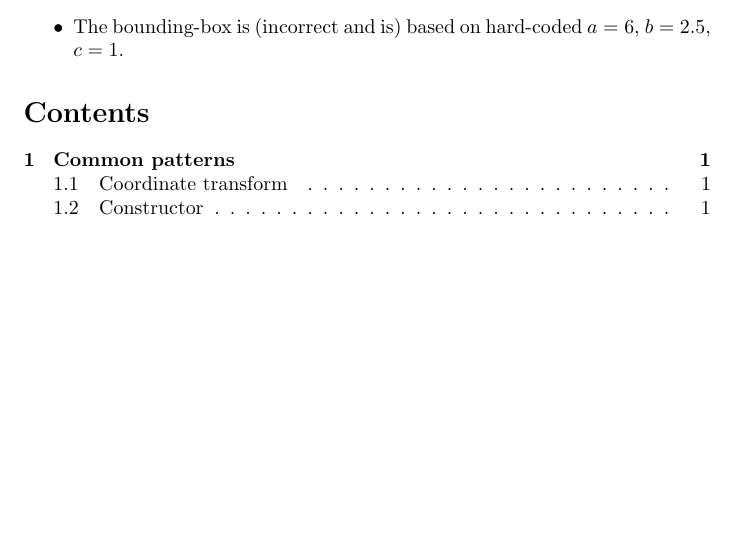
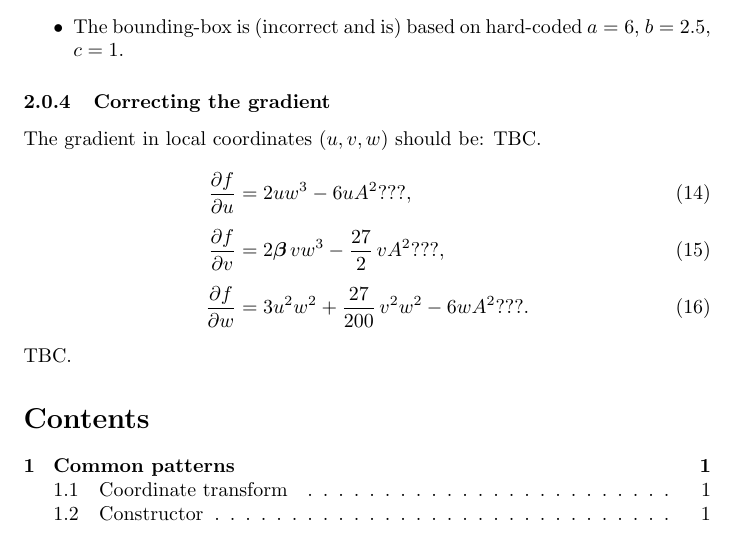
Before and after one commit to sohale/implisolid, a LaTeX document (docs/math/implicit_primitives.tex): part of page 3 of 3, cut so that both start at the same text, the shorter picture padded with empty space. Compiled offline with pdfLaTeX.

Commit message:
the correct grsdient TBC. wip

```diff
--- a/docs/math/implicit_primitives.tex
+++ b/docs/math/implicit_primitives.tex
@@ -198,6 +198,22 @@ The gradient in world coordinates is recovered as in section \ref{common:homogen
 \end{itemize}
 
 
+\subsubsection{Correcting the gradient}
+The gradient in local coordinates $(u,v,w)$ should be: TBC.
+\begin{align}
+  \frac{\partial f}{\partial u}
+    &= 2u w^3 - 6u A^2 ???,
+  \\[4pt]
+  \frac{\partial f}{\partial v}
+    &= 2\bm\beta\,v w^3 - \frac{27}{2}\,v A^2 ???,
+  \\[4pt]
+  \frac{\partial f}{\partial w}
+    &= 3 u^2 w^2 + \frac{27}{200}\,v^2 w^2 - 6 w A^2 ???.
+\end{align}
+TBC.
+
+
+
 \tableofcontents
 
 
```
